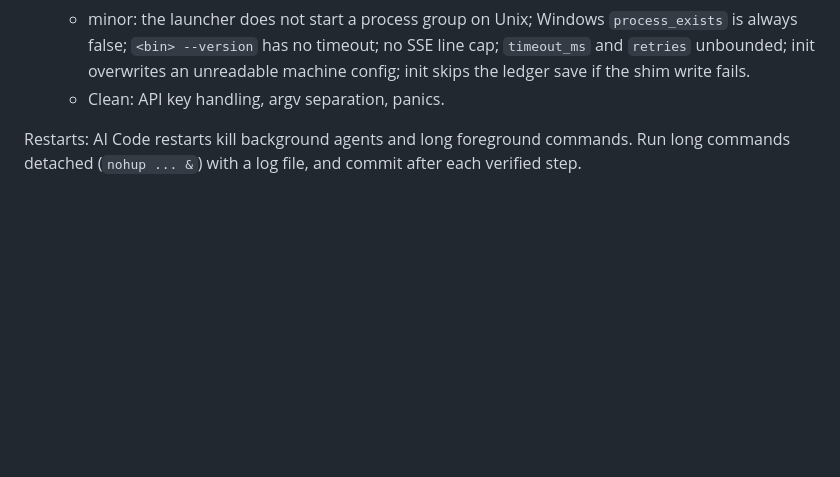
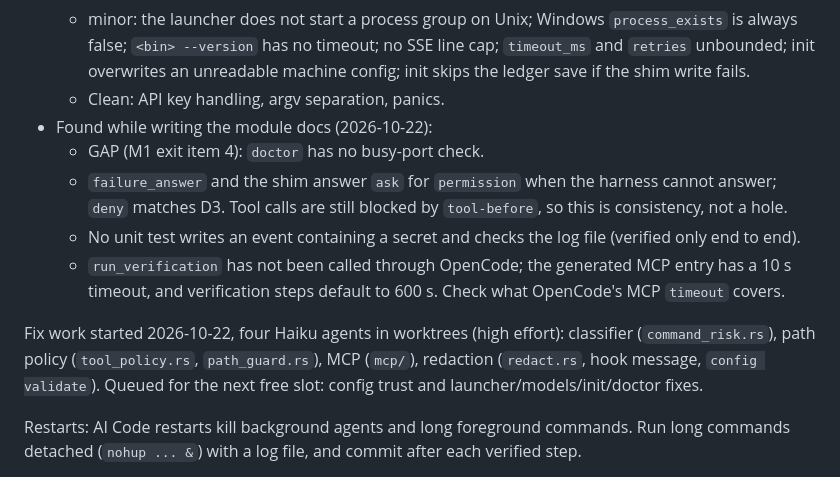
Before and after one commit to kushagrathisside/bridle, a Markdown page: docs/progress.md, the part around the change. Drawn GitHub-style; blank space fills up the shorter version.

Commit message:
docs: module index; record gaps found while documenting
Co-authored-by: trickybutshruti <trickybutshruti@users.noreply.github.com>

```diff
--- a/docs/progress.md
+++ b/docs/progress.md
@@ -76,6 +76,17 @@ Review findings received so far (fix majors before tagging M1):
     `<bin> --version` has no timeout; no SSE line cap; `timeout_ms` and `retries` unbounded; init overwrites
     an unreadable machine config; init skips the ledger save if the shim write fails.
   - Clean: API key handling, argv separation, panics.
+- Found while writing the module docs (2026-10-22):
+  - GAP (M1 exit item 4): `doctor` has no busy-port check.
+  - `failure_answer` and the shim answer `ask` for `permission` when the harness cannot answer; `deny` matches D3.
+    Tool calls are still blocked by `tool-before`, so this is consistency, not a hole.
+  - No unit test writes an event containing a secret and checks the log file (verified only end to end).
+  - `run_verification` has not been called through OpenCode; the generated MCP entry has a 10 s timeout, and
+    verification steps default to 600 s. Check what OpenCode's MCP `timeout` covers.
+
+Fix work started 2026-10-22, four Haiku agents in worktrees (high effort): classifier (`command_risk.rs`), path
+policy (`tool_policy.rs`, `path_guard.rs`), MCP (`mcp/`), redaction (`redact.rs`, hook message, `config validate`).
+Queued for the next free slot: config trust and launcher/models/init/doctor fixes.
 
 Restarts: AI Code restarts kill background agents and long foreground commands. Run long commands detached
 (`nohup ... &`) with a log file, and commit after each verified step.
```
Also changed, not shown: docs/modules/README.md (added, +48 -0 lines).
